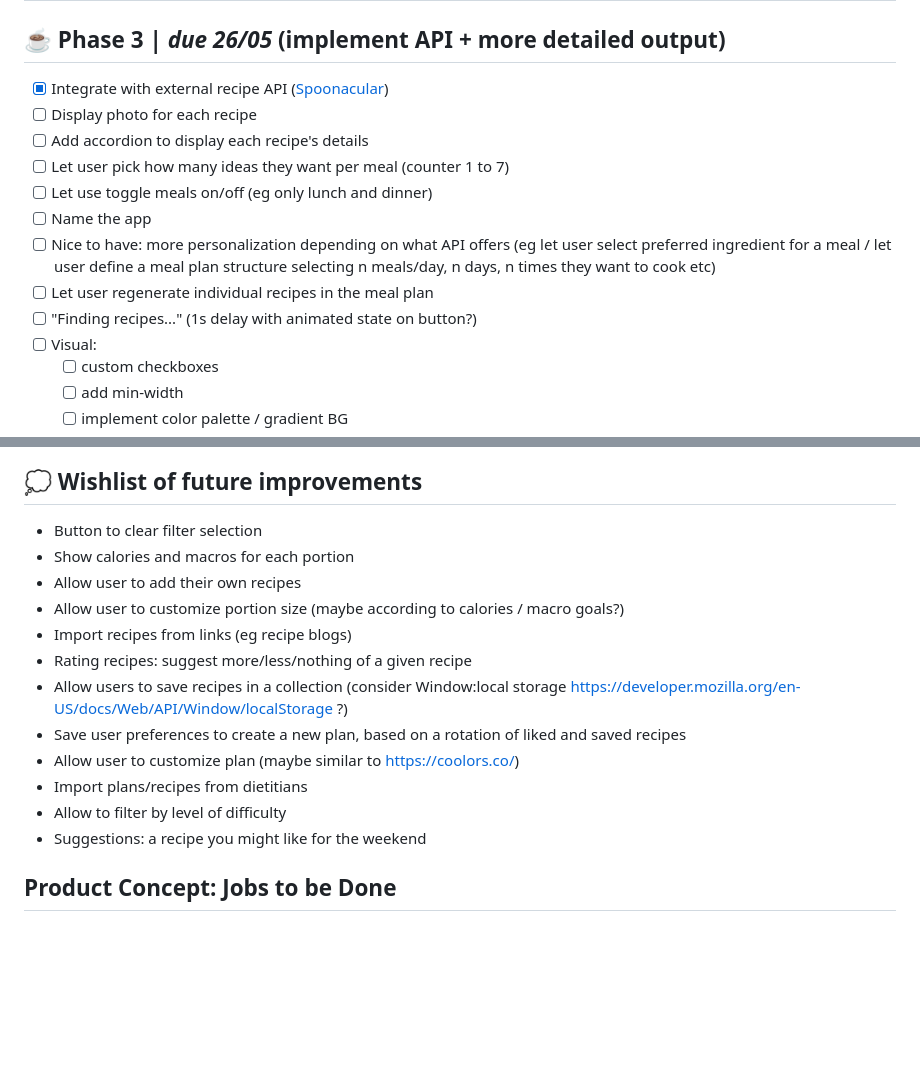
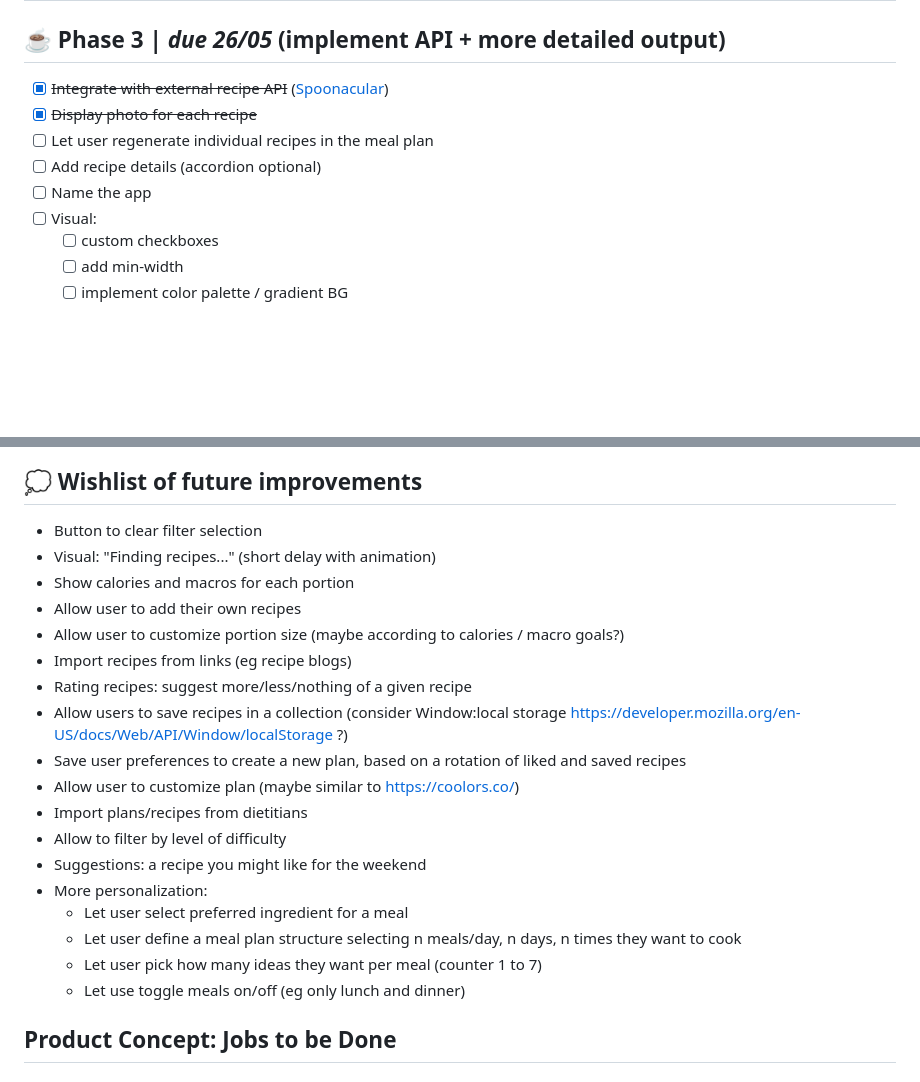
Before and after one commit to MTiergarten/redi-webdev-project, a Markdown page: README.md, 2 parts joined by grey strips. Drawn GitHub-style; blank space fills up the shorter version.

Commit message:
updated to do list

```diff
--- a/README.md
+++ b/README.md
@@ -3,15 +3,11 @@
 # Development Plan | _due 26/05_
 
 ## ☕ Phase 3 | _due 26/05_ (implement API + more detailed output)
-- [x] Integrate with external recipe API ([Spoonacular](https://spoonacular.com/food-api/docs))
-- [ ] Display photo for each recipe
-- [ ] Add accordion to display each recipe's details
-- [ ] Let user pick how many ideas they want per meal (counter 1 to 7)
-- [ ] Let use toggle meals on/off (eg only lunch and dinner)
+- [x] ~~Integrate with external recipe API~~ ([Spoonacular](https://spoonacular.com/food-api/docs))
+- [x] ~~Display photo for each recipe~~
+- [ ] Let user regenerate individual recipes in the meal plan
+- [ ] Add recipe details (accordion optional)
 - [ ] Name the app
-- [ ] Nice to have: more personalization depending on what API offers (eg let user select preferred ingredient for a meal / let user define a meal plan structure selecting n meals/day, n days, n times they want to cook etc)
-- [ ] Let user regenerate individual recipes in the meal plan
-- [ ] "Finding recipes..." (1s delay with animated state on button?)
 - [ ] Visual:
   - [ ] custom checkboxes
   - [ ] add min-width
@@ -44,6 +40,7 @@
 
 ## 💭 Wishlist of future improvements
 - Button to clear filter selection
+- Visual: "Finding recipes..." (short delay with animation)
 - Show calories and macros for each portion
 - Allow user to add their own recipes
 - Allow user to customize portion size (maybe according to calories / macro goals?)
@@ -55,6 +52,11 @@
 - Import plans/recipes from dietitians
 - Allow to filter by level of difficulty
 - Suggestions: a recipe you might like for the weekend
+- More personalization:
+  - Let user select preferred ingredient for a meal
+  - Let user define a meal plan structure selecting n meals/day, n days, n times they want to cook
+  - Let user pick how many ideas they want per meal (counter 1 to 7)
+  - Let use toggle meals on/off (eg only lunch and dinner)
 
 
 ## Product Concept: Jobs to be Done
```
